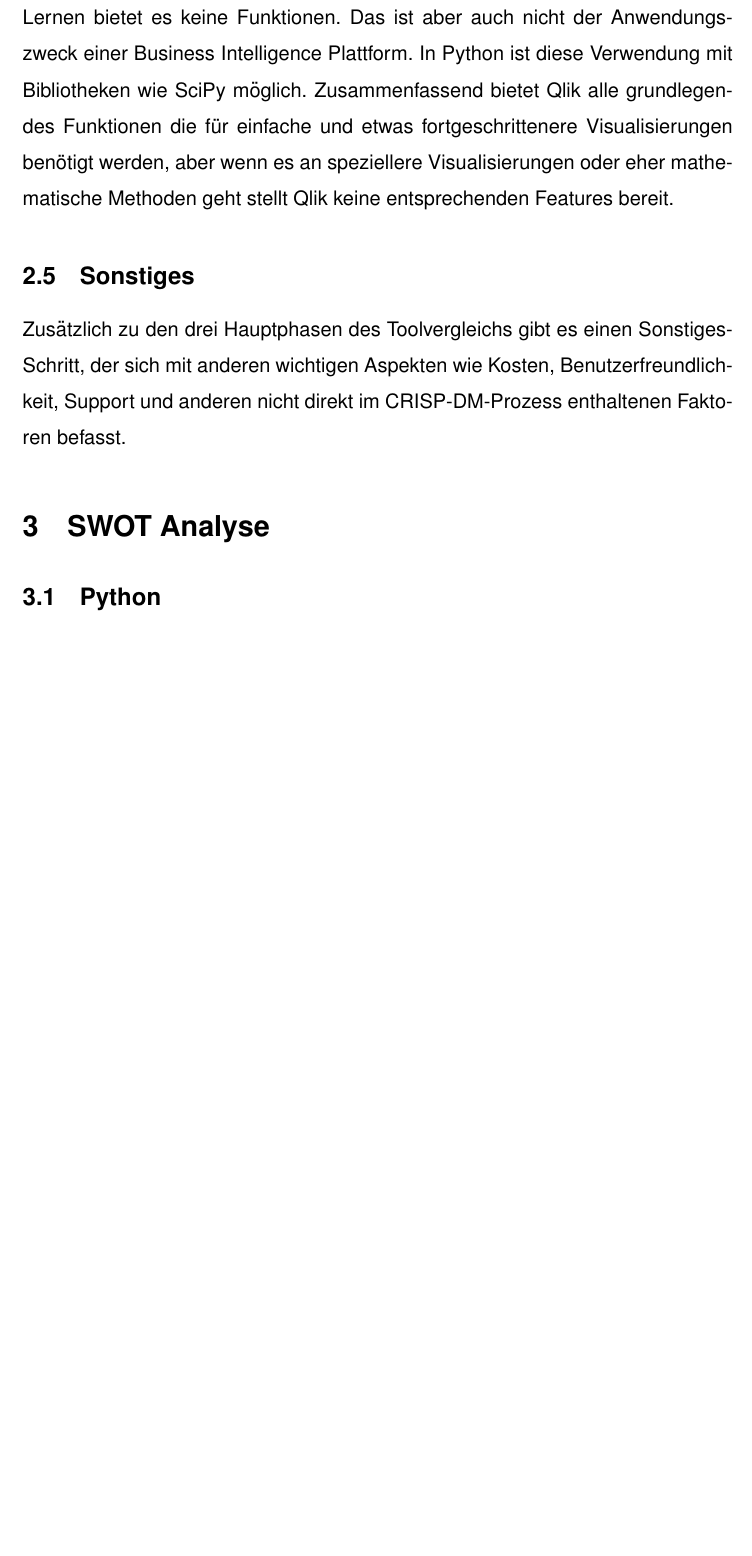
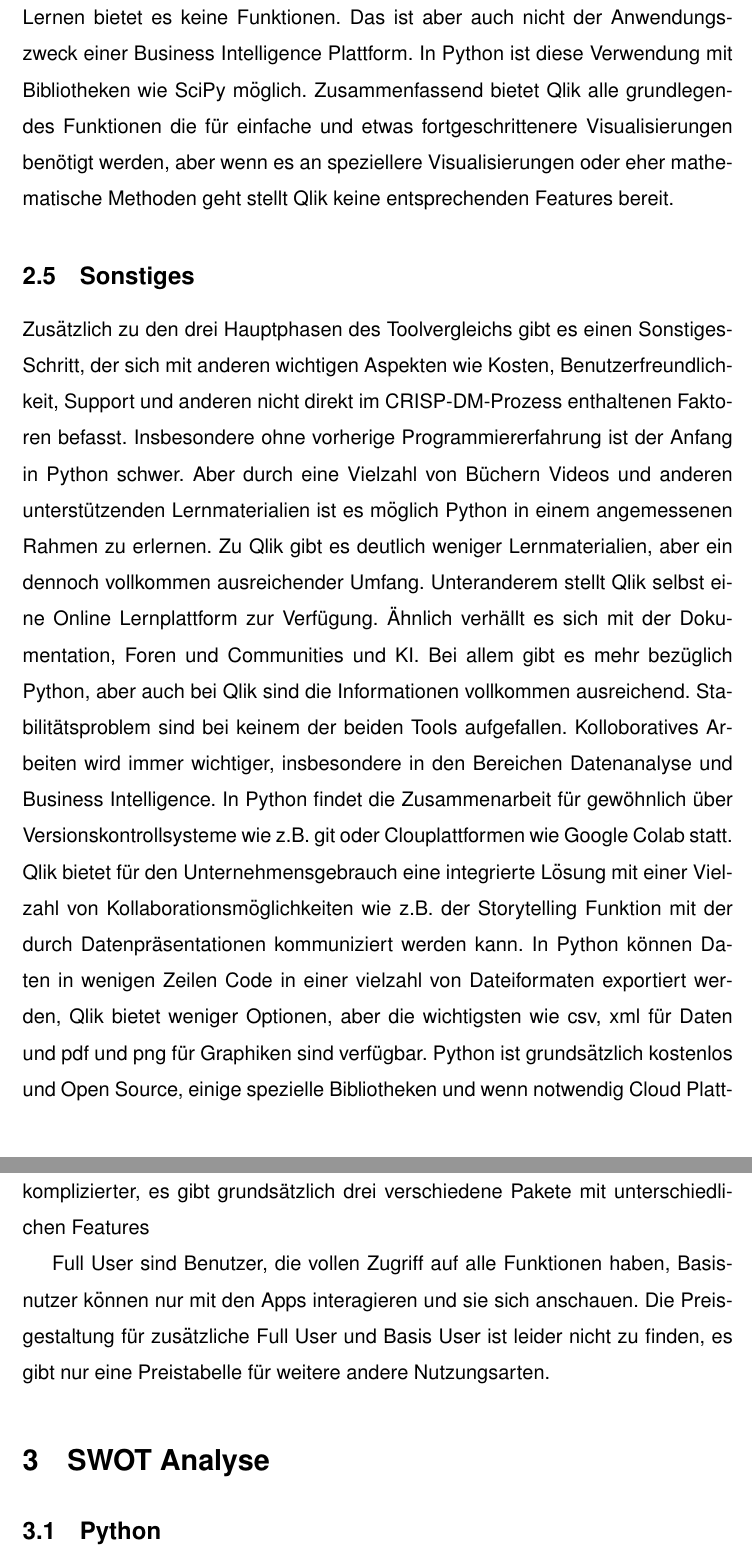
Before and after one commit to DataScience-DHBWKA/Human-Development-Qlik-vs-Python-Gruppe-8, a LaTeX document (Ausarbeitung/document.tex): part of page 12 of 18 before the commit and two parts of pages 12 and 13 of 19 after it, the two joined at a grey line, cut so that both start at the same text, the shorter picture padded with empty space. Compiled offline with pdfLaTeX.

Commit message:
Texte größtenteils fertig, Bilder fehlen, Texte müssen noch an Bilder angepasst werden

```diff
--- a/Ausarbeitung/document.tex
+++ b/Ausarbeitung/document.tex
@@ -129,9 +129,12 @@
 
 	\subsection{Sonstiges}
 	Zusätzlich zu den drei Hauptphasen des Toolvergleichs gibt es einen Sonstiges-Schritt, der sich mit anderen wichtigen Aspekten wie Kosten, Benutzerfreundlichkeit, Support und anderen nicht direkt im CRISP-DM-Prozess enthaltenen Faktoren befasst.
+	Insbesondere ohne vorherige Programmiererfahrung ist der Anfang in Python schwer. Aber durch eine Vielzahl von Büchern Videos und anderen unterstützenden Lernmaterialien ist es möglich Python in einem angemessenen Rahmen zu erlernen. Zu Qlik gibt es deutlich weniger Lernmaterialien, aber ein dennoch vollkommen ausreichender Umfang. Unteranderem stellt Qlik selbst eine Online Lernplattform zur Verfügung. Ähnlich verhällt es sich mit der Dokumentation, Foren und Communities und KI. Bei allem gibt es mehr bezüglich Python, aber auch bei Qlik sind die Informationen vollkommen ausreichend. Stabilitätsproblem sind bei keinem der beiden Tools aufgefallen. Kolloboratives Arbeiten wird immer wichtiger, insbesondere in den Bereichen Datenanalyse und Business Intelligence. In Python findet die Zusammenarbeit für gewöhnlich über Versionskontrollsysteme wie z.B. git oder Clouplattformen wie Google Colab statt. Qlik bietet für den Unternehmensgebrauch eine integrierte Lösung mit einer Vielzahl von Kollaborationsmöglichkeiten wie z.B. der Storytelling Funktion mit der durch Datenpräsentationen kommuniziert werden kann.
+	In Python können Daten in wenigen Zeilen Code in einer vielzahl von Dateiformaten exportiert werden, Qlik bietet weniger Optionen, aber die wichtigsten wie csv, xml für Daten und pdf und png für Graphiken sind verfügbar. Python ist grundsätzlich kostenlos und Open Source, einige spezielle Bibliotheken und wenn notwendig Cloud Plattformen können aber Kosten verursachen. Die Preisgestaltung bei Qlik ist etwas komplizierter, es gibt grundsätzlich drei verschiedene Pakete mit unterschiedlichen Features % Bild
 
-
-
+	Full User sind Benutzer, die vollen Zugriff auf alle Funktionen haben, Basisnutzer können nur mit den Apps interagieren und sie sich anschauen.
+	Die Preisgestaltung für zusätzliche Full User und Basis User ist leider nicht zu finden, es gibt nur eine Preistabelle für weitere andere Nutzungsarten.
+	% Bild
 	\section{SWOT Analyse}
 
 	\subsection{Python}
```
Also changed, not shown: Ausarbeitung/document.pdf, 3 other files.
